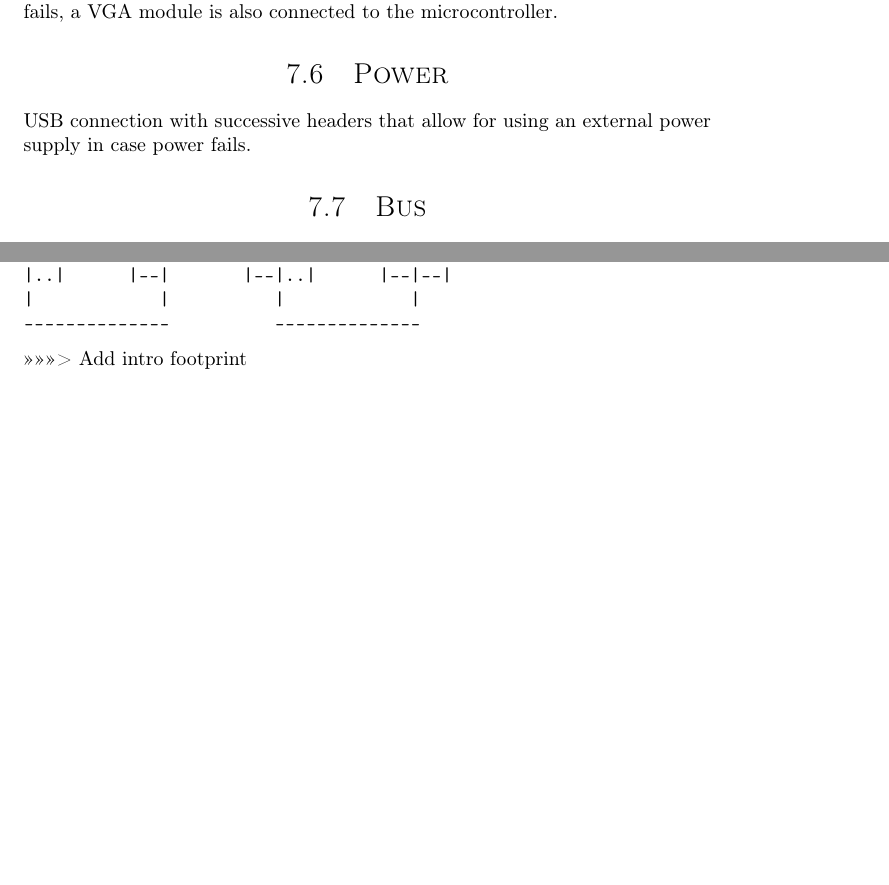
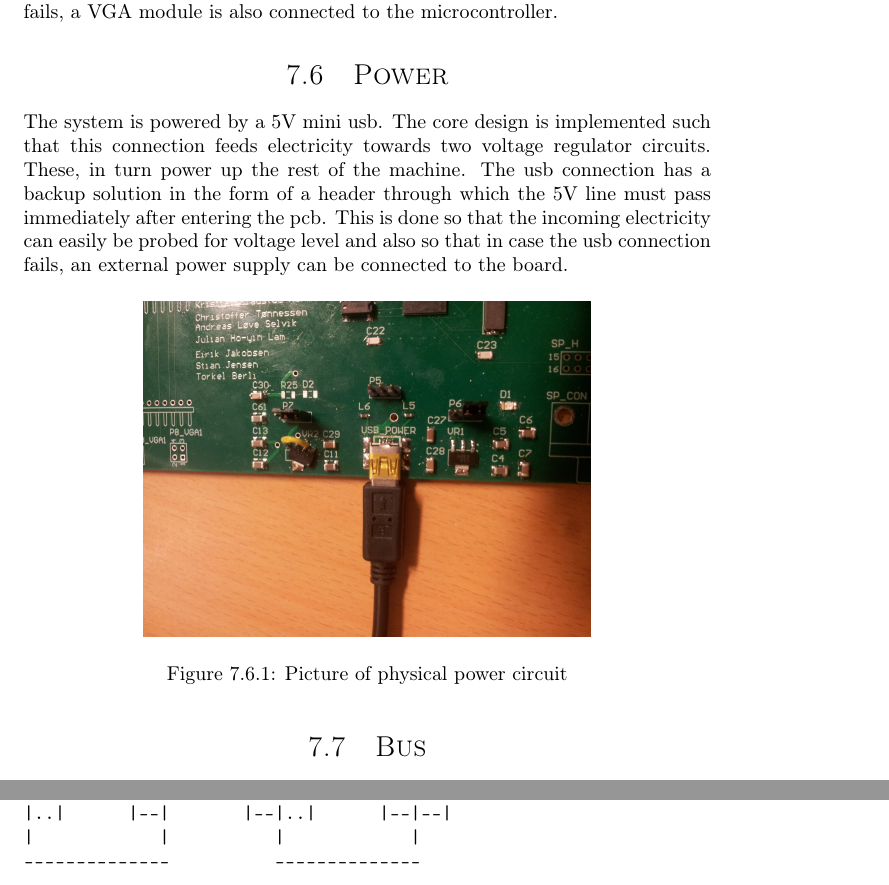
Before and after one commit to dmpro2014/report, a LaTeX thesis (report/main/report.tex, which reads report/pcb/pcb.tex): two parts of pages 26 and 27 of 27 before the commit and two parts of pages 26 and 28 of 28 after it, joined at a grey line, cut so that both start at the same text, the shorter picture padded with empty space. Compiled offline with pdfLaTeX.

Commit message:
Make power section of solution
Write power and and add a picture
of the power circuitry and see if that's
a good idea

```diff
--- a/report/pcb/pcb.tex
+++ b/report/pcb/pcb.tex
@@ -68,7 +68,15 @@ The HDMI connector is put on headers, in case the connector fails.
 A separate VGA module is connected to the FPGA, in case the HDMI doesn't work and if this fails, a VGA module is also connected to the microcontroller.
 
 \section{Power}
-USB connection with successive headers that allow for using an external power supply in case power fails.
+
+The system is powered by a 5V mini usb. The core design is implemented such that this connection feeds electricity towards two voltage regulator circuits. These, in turn power up the rest of the machine. The usb connection has a backup solution in the form of a header through which the 5V line must pass immediately after entering the pcb. This is done so that the incoming electricity can easily be probed for voltage level and also so that in case the usb connection fails, an external power supply can be connected to the board.
+
+\begin{figure}[H]
+		\centering
+		\includegraphics[width=0.65\textwidth]{../pcb/assets/power.jpg}
+		\caption{Picture of physical power circuit}
+		\label{fig: power picture}
+\end{figure}
 
 \section{Bus}
 Standard EBI connection between FPGA and MCU, but with headers in between such that external connection can be done in case of failure on one side of the connection, as well as an easy way to check transmitted signals during debugging.
@@ -112,5 +120,4 @@ Needed:                 Actual:
 |            |          |            |
 --------------          --------------
 \end{verbatim}
->>>>>>> Add intro footprint
 \end{document}
```
Also changed, not shown: report/pcb/assets/power.jpg (added).
